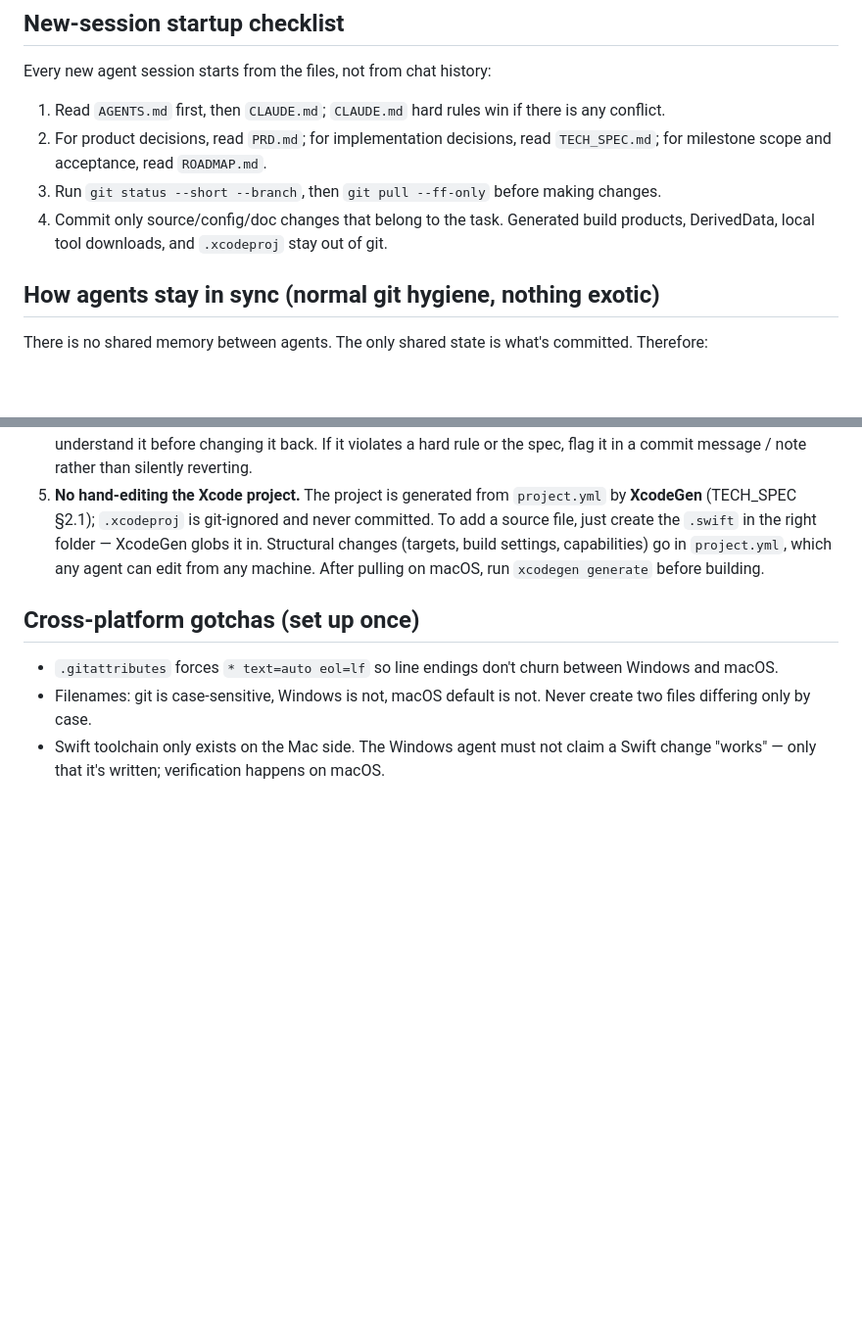
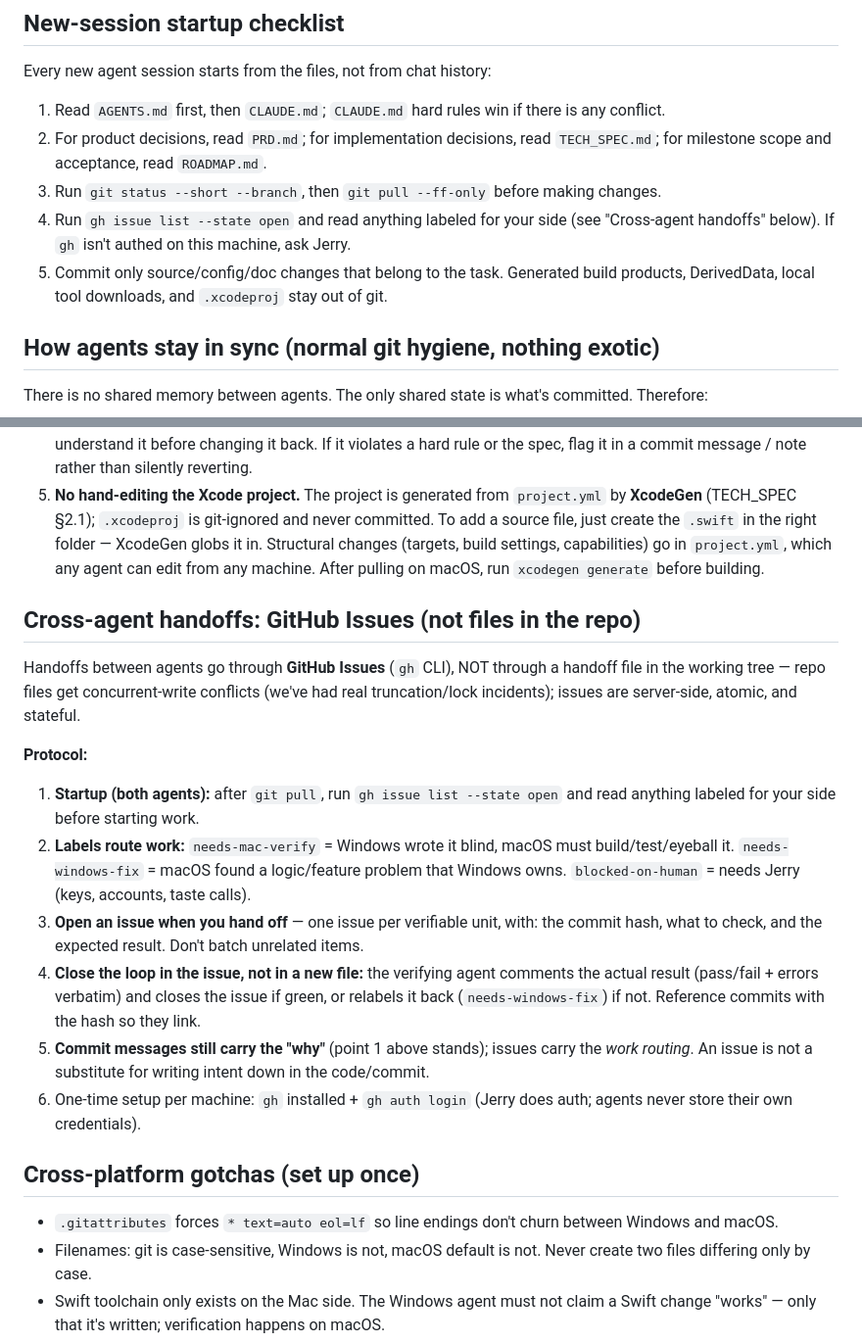
Before and after one commit to yeallen946-art/Brilliancy, a Markdown page: AGENTS.md, 2 parts joined by grey strips. Shown at 98% size. Drawn GitHub-style; blank space fills up the shorter version.

Commit message:
docs: AGENTS.md — route cross-agent handoffs through GitHub Issues
Adds the issue-based handoff protocol: gh issue list at session start, labels
(needs-mac-verify / needs-windows-fix / blocked-on-human), one issue per
verifiable unit with commit hash + expected result, verifier closes or
relabels with results in the issue. Replaces the idea of a handoff file in
the repo — working-tree files get concurrent-write conflicts (we've had real
truncation/lock incidents); issues are server-side and atomic.

gh CLI installed on the Windows machine (2.93.0); auth is Jerry's one-time
step on each machine.

Co-Authored-By: Claude Fable 5 <noreply@anthropic.com>

```diff
--- a/AGENTS.md
+++ b/AGENTS.md
@@ -24,7 +24,9 @@ Every new agent session starts from the files, not from chat history:
 1. Read `AGENTS.md` first, then `CLAUDE.md`; `CLAUDE.md` hard rules win if there is any conflict.
 2. For product decisions, read `PRD.md`; for implementation decisions, read `TECH_SPEC.md`; for milestone scope and acceptance, read `ROADMAP.md`.
 3. Run `git status --short --branch`, then `git pull --ff-only` before making changes.
-4. Commit only source/config/doc changes that belong to the task. Generated build products, DerivedData, local tool downloads, and `.xcodeproj` stay out of git.
+4. Run `gh issue list --state open` and read anything labeled for your side (see
+   "Cross-agent handoffs" below). If `gh` isn't authed on this machine, ask Jerry.
+5. Commit only source/config/doc changes that belong to the task. Generated build products, DerivedData, local tool downloads, and `.xcodeproj` stay out of git.
 
 ## How agents stay in sync (normal git hygiene, nothing exotic)
 
@@ -35,6 +37,29 @@ There is no shared memory between agents. The only shared state is what's commit
 3. **`git pull` before you start, push when a unit of work is done.** Small, focused commits. Conventional prefixes (`feat:`, `fix:`, `pipeline:`, `content:`, `build:` for build-only fixes by the macOS agent).
 4. **Don't fight the other agent's changes.** If you pull and find the build was fixed in a way you didn't expect, understand it before changing it back. If it violates a hard rule or the spec, flag it in a commit message / note rather than silently reverting.
 5. **No hand-editing the Xcode project.** The project is generated from `project.yml` by **XcodeGen** (TECH_SPEC §2.1); `.xcodeproj` is git-ignored and never committed. To add a source file, just create the `.swift` in the right folder — XcodeGen globs it in. Structural changes (targets, build settings, capabilities) go in `project.yml`, which any agent can edit from any machine. After pulling on macOS, run `xcodegen generate` before building.
+
+## Cross-agent handoffs: GitHub Issues (not files in the repo)
+
+Handoffs between agents go through **GitHub Issues** (`gh` CLI), NOT through a handoff
+file in the working tree — repo files get concurrent-write conflicts (we've had real
+truncation/lock incidents); issues are server-side, atomic, and stateful.
+
+**Protocol:**
+
+1. **Startup (both agents):** after `git pull`, run `gh issue list --state open` and read
+   anything labeled for your side before starting work.
+2. **Labels route work:** `needs-mac-verify` = Windows wrote it blind, macOS must
+   build/test/eyeball it. `needs-windows-fix` = macOS found a logic/feature problem that
+   Windows owns. `blocked-on-human` = needs Jerry (keys, accounts, taste calls).
+3. **Open an issue when you hand off** — one issue per verifiable unit, with: the commit
+   hash, what to check, and the expected result. Don't batch unrelated items.
+4. **Close the loop in the issue, not in a new file:** the verifying agent comments the
+   actual result (pass/fail + errors verbatim) and closes the issue if green, or relabels
+   it back (`needs-windows-fix`) if not. Reference commits with the hash so they link.
+5. **Commit messages still carry the "why"** (point 1 above stands); issues carry the
+   *work routing*. An issue is not a substitute for writing intent down in the code/commit.
+6. One-time setup per machine: `gh` installed + `gh auth login` (Jerry does auth; agents
+   never store their own credentials).
 
 ## Cross-platform gotchas (set up once)
 
```
